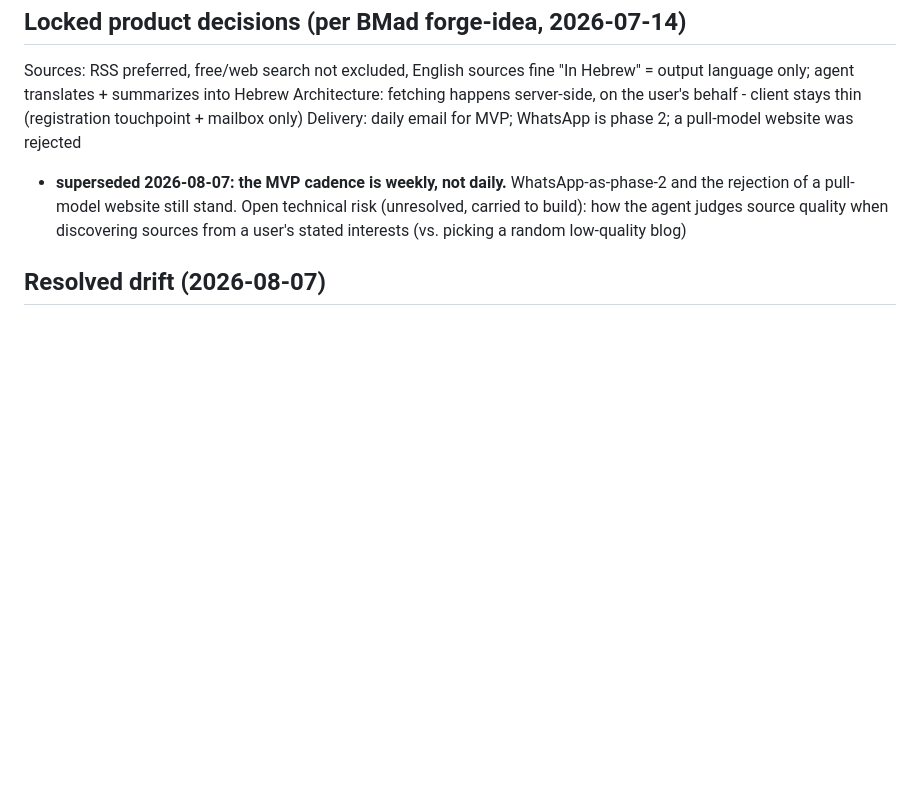
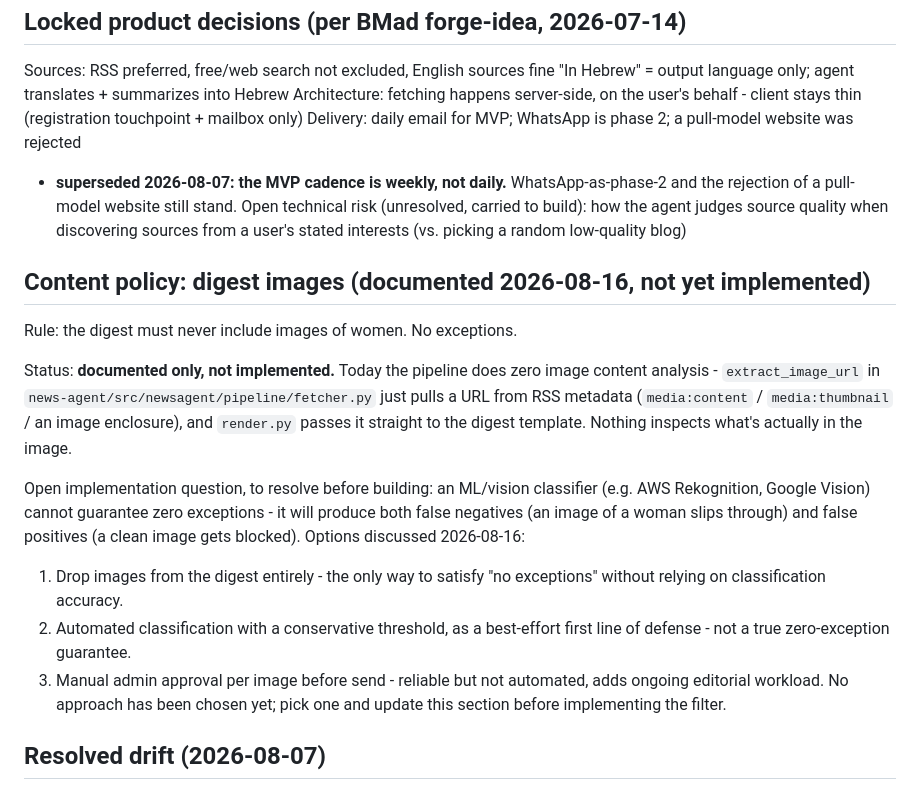
Before and after one commit to MONS-Designers/news-agent, a Markdown page: claude.md, the part around the change. GitHub-like rendering; blank space fills up the shorter version.

Commit message:
docs: document no-women-in-digest-images content policy (unimplemented)
Records the rule and the open implementation question (automated
classification can't guarantee zero exceptions) so it's tracked before
any image-filtering work starts. See also GH #49 for the related
og:image backfill issue.

Co-Authored-By: Claude Sonnet 5 <noreply@anthropic.com>

```diff
--- a/claude.md
+++ b/claude.md
@@ -42,6 +42,29 @@ Delivery: daily email for MVP; WhatsApp is phase 2; a pull-model website was rej
 Open technical risk (unresolved, carried to build): how the agent judges source quality when
   discovering sources from a user's stated interests (vs. picking a random low-quality blog)
 
+## Content policy: digest images (documented 2026-08-16, not yet implemented)
+
+Rule: the digest must never include images of women. No exceptions.
+
+Status: **documented only, not implemented.** Today the pipeline does zero image content
+analysis - `extract_image_url` in `news-agent/src/newsagent/pipeline/fetcher.py` just pulls a
+URL from RSS metadata (`media:content` / `media:thumbnail` / an image enclosure), and
+`render.py` passes it straight to the digest template. Nothing inspects what's actually in the
+image.
+
+Open implementation question, to resolve before building: an ML/vision classifier (e.g. AWS
+Rekognition, Google Vision) cannot guarantee zero exceptions - it will produce both false
+negatives (an image of a woman slips through) and false positives (a clean image gets blocked).
+Options discussed 2026-08-16:
+  1. Drop images from the digest entirely - the only way to satisfy "no exceptions" without
+     relying on classification accuracy.
+  2. Automated classification with a conservative threshold, as a best-effort first line of
+     defense - not a true zero-exception guarantee.
+  3. Manual admin approval per image before send - reliable but not automated, adds ongoing
+     editorial workload.
+No approach has been chosen yet; pick one and update this section before implementing the
+filter.
+
 ## Resolved drift (2026-08-07)
 
 The self-registration question flagged below was resolved in favor of the original idea doc:
```
